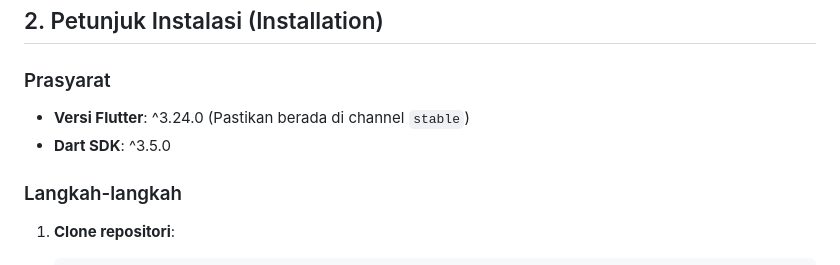
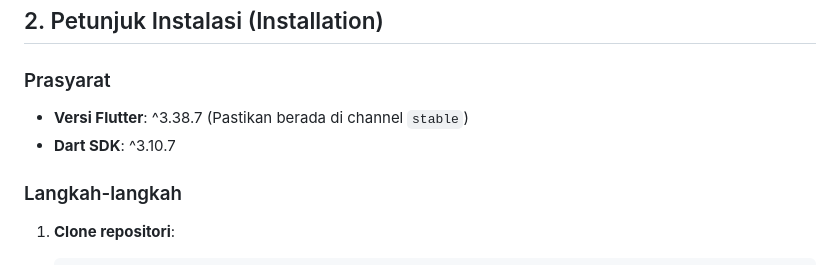
Before and after one commit to andrisilaban/news_chat_app, a Markdown page: README.md, the part around the change. Rendered like a GitHub page.

Commit message:
docs: update Flutter and Dart SDK version requirements in README

```diff
--- a/README.md
+++ b/README.md
@@ -31,8 +31,8 @@ Aplikasi Flutter premium yang menggabungkan penjelajahan Berita real-time dengan
 
 ## 2. Petunjuk Instalasi (Installation)
 ### Prasyarat
-- **Versi Flutter**: ^3.24.0 (Pastikan berada di channel `stable`)
-- **Dart SDK**: ^3.5.0
+- **Versi Flutter**: ^3.38.7 (Pastikan berada di channel `stable`)
+- **Dart SDK**: ^3.10.7
 
 ### Langkah-langkah
 1. **Clone repositori**:
```
